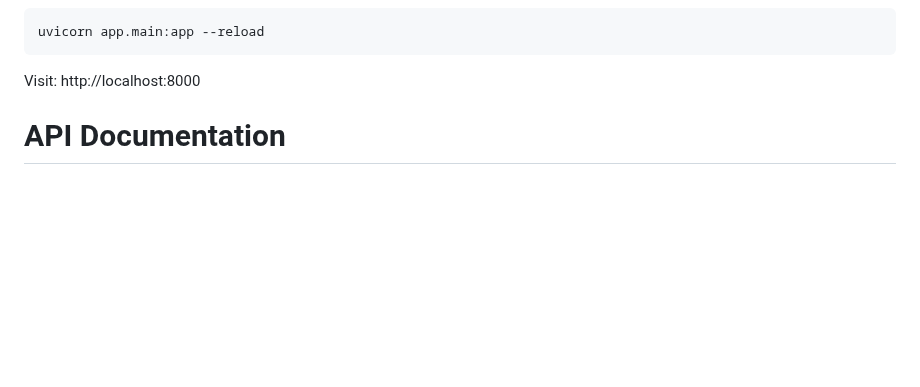
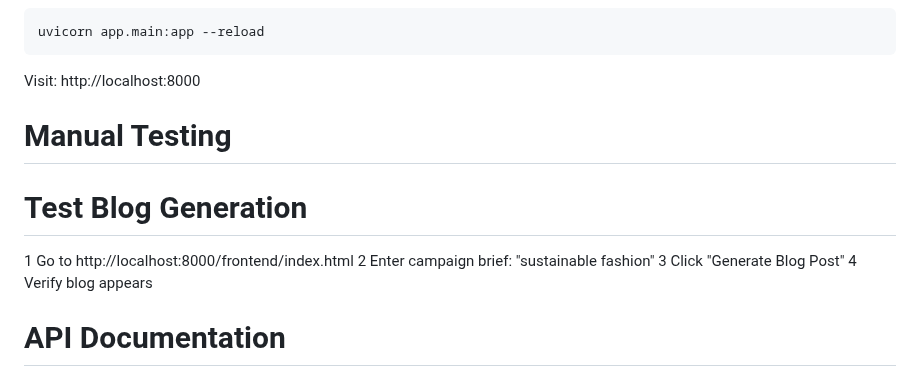
Before and after one commit to SathyapriyaK123/AI-CONTENT-MARKETING-ENGINE, a Markdown page: README.md, the part around the change. Rendered like a GitHub page; blank space fills up the shorter version.

````diff
--- a/README.md
+++ b/README.md
@@ -98,6 +98,14 @@ uvicorn app.main:app --reload
 ```
 
 Visit: http://localhost:8000
+# Manual Testing
+# Test Blog Generation
+
+1 Go to http://localhost:8000/frontend/index.html
+2 Enter campaign brief: "sustainable fashion"
+3 Click "Generate Blog Post"
+4 Verify blog appears
+
 
 # API Documentation
 # API Endpoints
````
